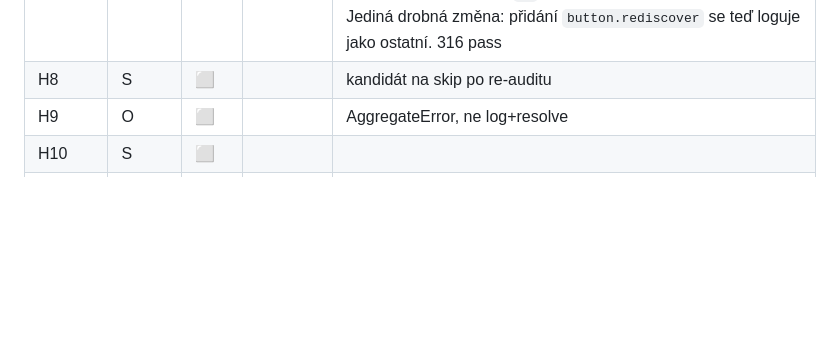
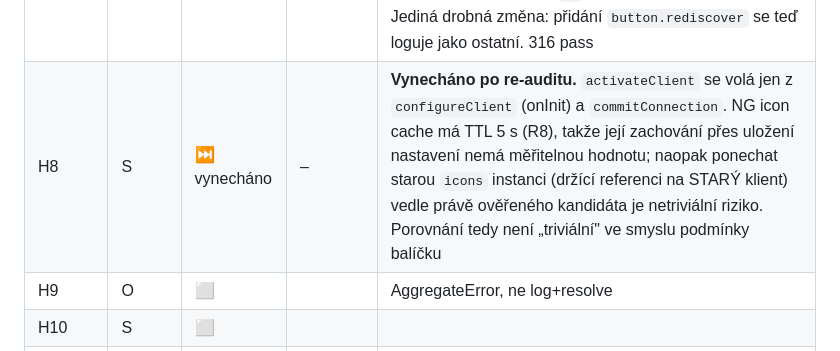
Before and after one commit to bckp/de.blueforcer.awtrixlight, a Markdown page: docs/plan2.md, the part around the change. Rendered like a GitHub page; blank space fills up the shorter version.

Commit message:
docs: record H8 as skipped after re-audit in plan2 checklist

```diff
--- a/docs/plan2.md
+++ b/docs/plan2.md
@@ -418,7 +418,7 @@ Pořadí uvnitř fáze respektuj: H3 → H4 (testy před refaktorem), H5 po H3/H
 | H5 | O | ✅ | `e71ce74` | 7 source-parsing testů nahrazeno 8 behaviorálními (routovaný fake transport: onInit sync, listenery bez spojení, selhání init sync, builtin apps, kombinovaná změna, R7 fail-fast, validace neznámého klíče před requestem, pořadí probe→write→commit). Strukturní/compose/entrypoint testy PONECHÁNY. `refreshAvailability` ZŮSTÁVÁ (má testovací call-site v `awtrixng-device-availability`) + doplněn doc komentář proč. 310 pass |
 | H6 | S | ✅ | `d90db57` | obsah interfaců beze změny; `grep -rn "drivers/" lib/awtrix3/` je prázdný |
 | H7 | S | ✅ | `ba4bca8` | `desiredCapabilityOrder` + `additionalCapabilities` + `isInDesiredOrder`, dvě smyčky; 6 nových testů fixujících chování PŘED refaktorem (no-op, drift, chybějící trojice, rssi/ip/rediscover, seed `ip` ze store, kontejnment chyby). Jediná drobná změna: přidání `button.rediscover` se teď loguje jako ostatní. 316 pass |
-| H8 | S | ⬜ | | kandidát na skip po re-auditu |
+| H8 | S | ⏭️ vynecháno | – | **Vynecháno po re-auditu.** `activateClient` se volá jen z `configureClient` (onInit) a `commitConnection`. NG icon cache má TTL 5 s (R8), takže její zachování přes uložení nastavení nemá měřitelnou hodnotu; naopak ponechat starou `icons` instanci (držící referenci na STARÝ klient) vedle právě ověřeného kandidáta je netriviální riziko. Porovnání tedy není „triviální" ve smyslu podmínky balíčku |
 | H9 | O | ⬜ | | AggregateError, ne log+resolve |
 | H10 | S | ⬜ | | |
 | H11 | S | ⬜ | | |
```
